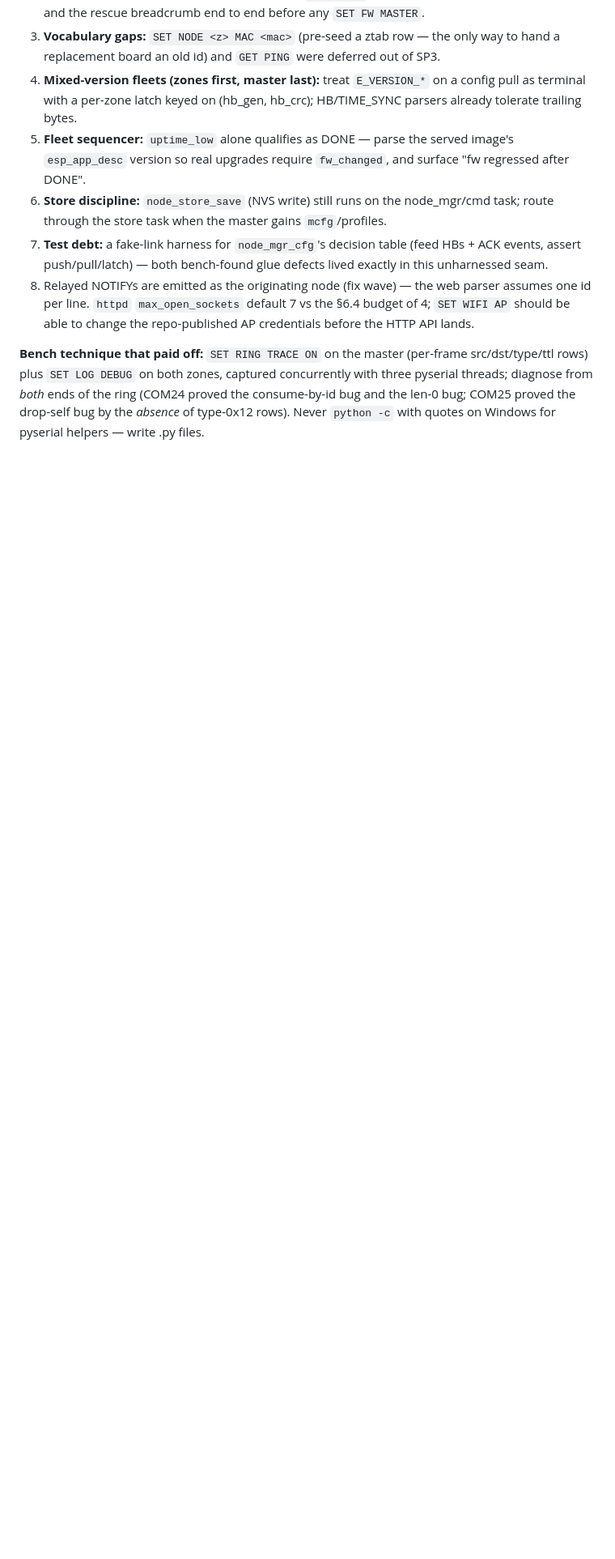
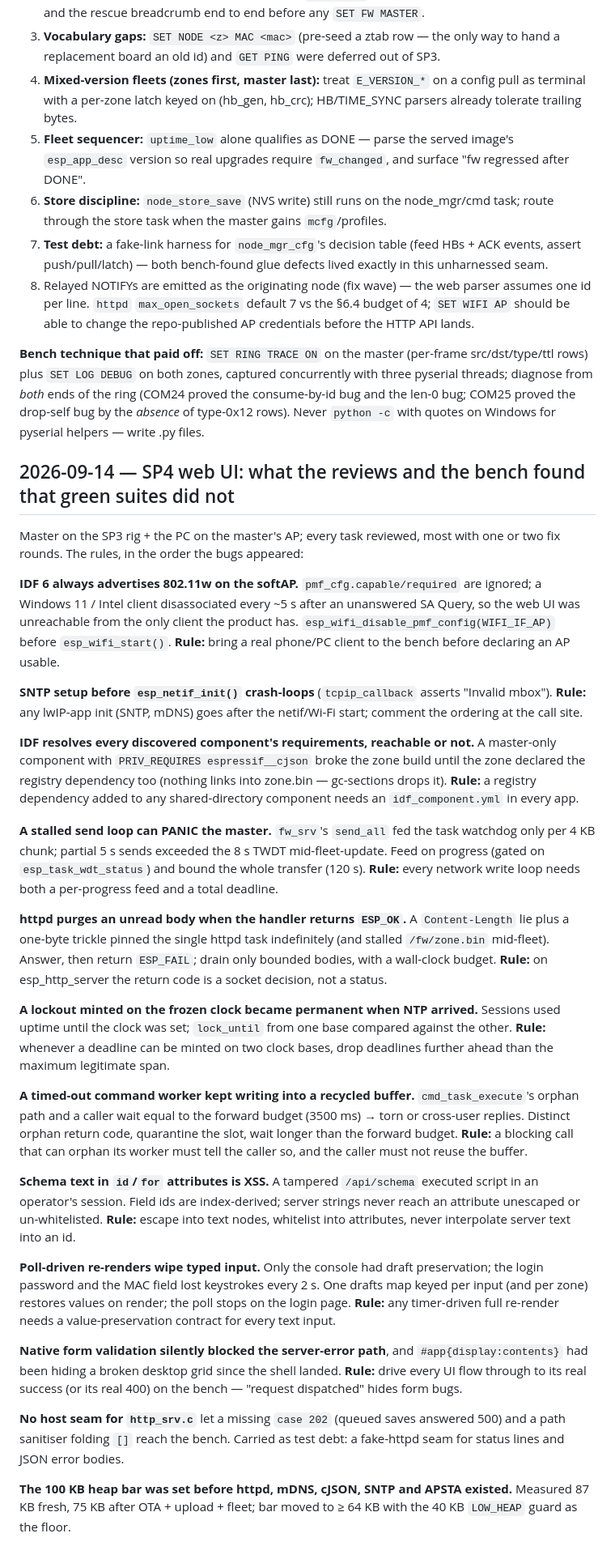
Before and after one commit to ekhpascal/HillGrov, a Markdown page: docs/what_we_learned.md, the part around the change. Shown at 81% size. GitHub-like rendering; blank space fills up the shorter version.

Commit message:
docs: SP4 security/heap notes in the system spec and the SP4 lessons section
Co-Authored-By: Claude Fable 5.1 <noreply@anthropic.com>

```diff
--- a/docs/what_we_learned.md
+++ b/docs/what_we_learned.md
@@ -101,3 +101,31 @@ Master COM17 + two zones (COM24/COM25) wired 19→18. Every one of these passed
 8. Relayed NOTIFYs are emitted as the originating node (fix wave) — the web parser assumes one id per line. `httpd` `max_open_sockets` default 7 vs the §6.4 budget of 4; `SET WIFI AP` should be able to change the repo-published AP credentials before the HTTP API lands.
 
 **Bench technique that paid off:** `SET RING TRACE ON` on the master (per-frame src/dst/type/ttl rows) plus `SET LOG DEBUG` on both zones, captured concurrently with three pyserial threads; diagnose from *both* ends of the ring (COM24 proved the consume-by-id bug and the len-0 bug; COM25 proved the drop-self bug by the *absence* of type-0x12 rows). Never `python -c` with quotes on Windows for pyserial helpers — write .py files.
+
+## 2026-09-14 — SP4 web UI: what the reviews and the bench found that green suites did not
+
+Master on the SP3 rig + the PC on the master's AP; every task reviewed, most with one or two fix rounds. The rules, in the order the bugs appeared:
+
+**IDF 6 always advertises 802.11w on the softAP.** `pmf_cfg.capable/required` are ignored; a Windows 11 / Intel client disassociated every ~5 s after an unanswered SA Query, so the web UI was unreachable from the only client the product has. `esp_wifi_disable_pmf_config(WIFI_IF_AP)` before `esp_wifi_start()`. **Rule:** bring a real phone/PC client to the bench before declaring an AP usable.
+
+**SNTP setup before `esp_netif_init()` crash-loops** (`tcpip_callback` asserts "Invalid mbox"). **Rule:** any lwIP-app init (SNTP, mDNS) goes after the netif/Wi-Fi start; comment the ordering at the call site.
+
+**IDF resolves every discovered component's requirements, reachable or not.** A master-only component with `PRIV_REQUIRES espressif__cjson` broke the zone build until the zone declared the registry dependency too (nothing links into zone.bin — gc-sections drops it). **Rule:** a registry dependency added to any shared-directory component needs an `idf_component.yml` in every app.
+
+**A stalled send loop can PANIC the master.** `fw_srv`'s `send_all` fed the task watchdog only per 4 KB chunk; partial 5 s sends exceeded the 8 s TWDT mid-fleet-update. Feed on progress (gated on `esp_task_wdt_status`) and bound the whole transfer (120 s). **Rule:** every network write loop needs both a per-progress feed and a total deadline.
+
+**httpd purges an unread body when the handler returns `ESP_OK`.** A `Content-Length` lie plus a one-byte trickle pinned the single httpd task indefinitely (and stalled `/fw/zone.bin` mid-fleet). Answer, then return `ESP_FAIL`; drain only bounded bodies, with a wall-clock budget. **Rule:** on esp_http_server the return code is a socket decision, not a status.
+
+**A lockout minted on the frozen clock became permanent when NTP arrived.** Sessions used uptime until the clock was set; `lock_until` from one base compared against the other. **Rule:** whenever a deadline can be minted on two clock bases, drop deadlines further ahead than the maximum legitimate span.
+
+**A timed-out command worker kept writing into a recycled buffer.** `cmd_task_execute`'s orphan path and a caller wait equal to the forward budget (3500 ms) → torn or cross-user replies. Distinct orphan return code, quarantine the slot, wait longer than the forward budget. **Rule:** a blocking call that can orphan its worker must tell the caller so, and the caller must not reuse the buffer.
+
+**Schema text in `id`/`for` attributes is XSS.** A tampered `/api/schema` executed script in an operator's session. Field ids are index-derived; server strings never reach an attribute unescaped or un-whitelisted. **Rule:** escape into text nodes, whitelist into attributes, never interpolate server text into an id.
+
+**Poll-driven re-renders wipe typed input.** Only the console had draft preservation; the login password and the MAC field lost keystrokes every 2 s. One drafts map keyed per input (and per zone) restores values on render; the poll stops on the login page. **Rule:** any timer-driven full re-render needs a value-preservation contract for every text input.
+
+**Native form validation silently blocked the server-error path**, and `#app{display:contents}` had been hiding a broken desktop grid since the shell landed. **Rule:** drive every UI flow through to its real success (or its real 400) on the bench — "request dispatched" hides form bugs.
+
+**No host seam for `http_srv.c`** let a missing `case 202` (queued saves answered 500) and a path sanitiser folding `[]` reach the bench. Carried as test debt: a fake-httpd seam for status lines and JSON error bodies.
+
+**The 100 KB heap bar was set before httpd, mDNS, cJSON, SNTP and APSTA existed.** Measured 87 KB fresh, 75 KB after OTA + upload + fleet; bar moved to ≥ 64 KB with the 40 KB `LOW_HEAP` guard as the floor.
```
Also changed, not shown: 1 other file.
